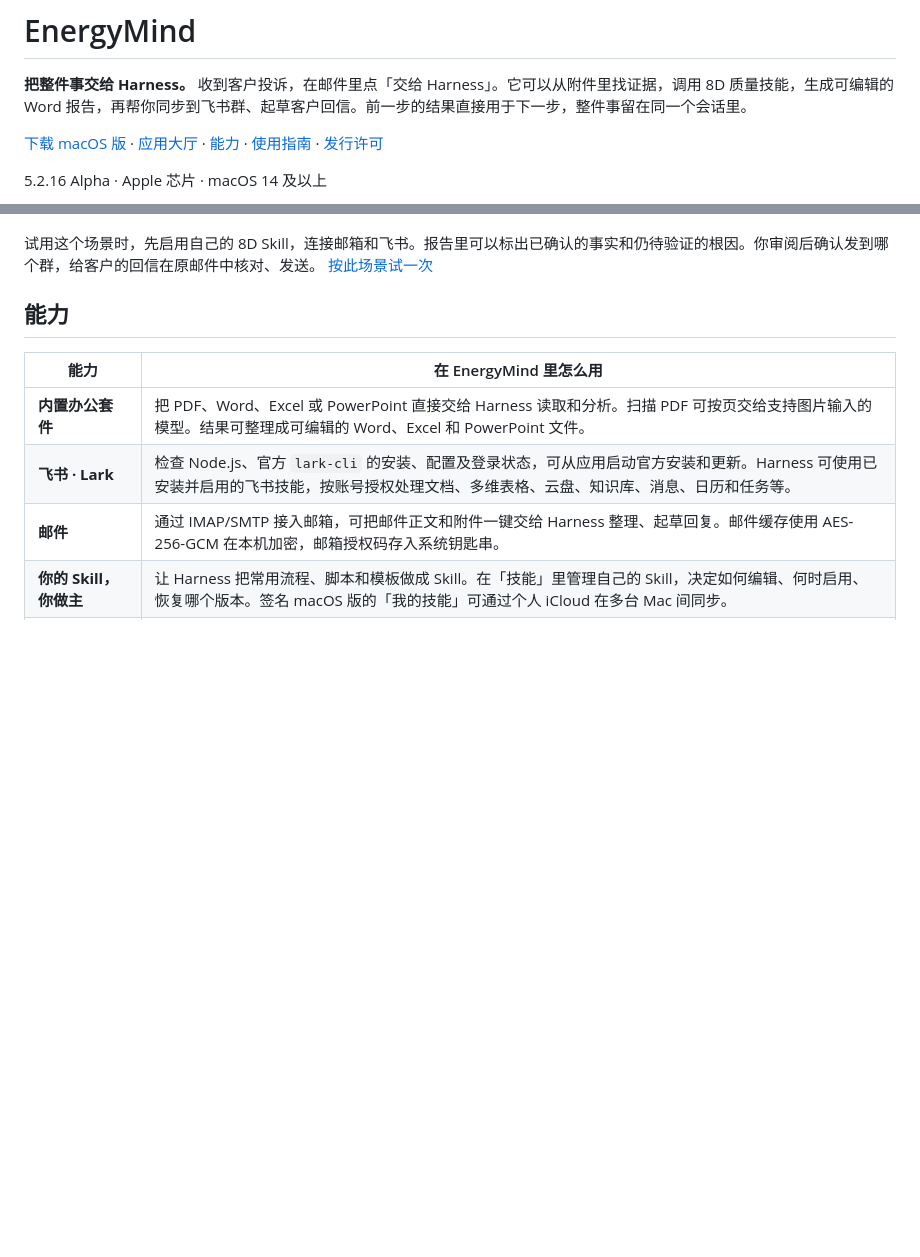
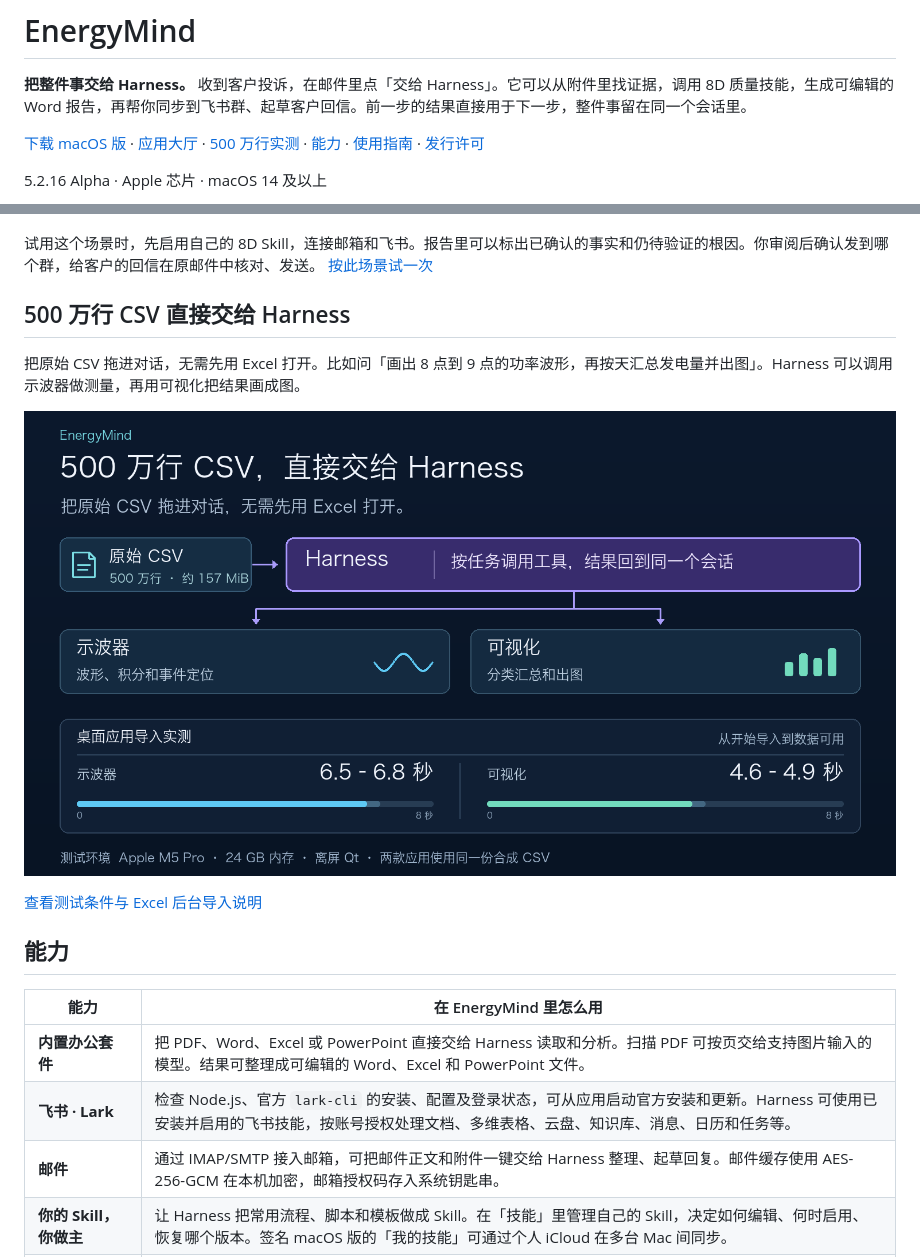
Before and after one commit to EugeneJian/EnergyMind-Releases, a Markdown page: README.md, 2 parts joined by grey strips. GitHub-like rendering; pictures changed too: docs/media/harness-500m-rows.png (added); blank space fills up the shorter version.

Commit message:
用实测图展示 Harness 直接处理 500 万行 CSV

```diff
--- a/README.md
+++ b/README.md
@@ -2,13 +2,21 @@
 
 **把整件事交给 Harness。** 收到客户投诉，在邮件里点「交给 Harness」。它可以从附件里找证据，调用 8D 质量技能，生成可编辑的 Word 报告，再帮你同步到飞书群、起草客户回信。前一步的结果直接用于下一步，整件事留在同一个会话里。
 
-[下载 macOS 版](https://github.com/EugeneJian/EnergyMind-Releases/releases/latest) · [应用大厅](docs/application-hall.md) · [能力](#能力) · [使用指南](docs/user-guide.md) · [发行许可](https://github.com/EugeneJian/EnergyMind-Releases/blob/main/LICENSE)
+[下载 macOS 版](https://github.com/EugeneJian/EnergyMind-Releases/releases/latest) · [应用大厅](docs/application-hall.md) · [500 万行实测](#500-万行-csv-直接交给-harness) · [能力](#能力) · [使用指南](docs/user-guide.md) · [发行许可](https://github.com/EugeneJian/EnergyMind-Releases/blob/main/LICENSE)
 
 5.2.16 Alpha · Apple 芯片 · macOS 14 及以上
 
 ![一封客户投诉交给 Harness，它调度 8D Quality Skill、办公工具、飞书和邮件，生成报告、同步质量群并起草回信](docs/media/harness-8d-workflow.png)
 
 试用这个场景时，先启用自己的 8D Skill，连接邮箱和飞书。报告里可以标出已确认的事实和仍待验证的根因。你审阅后确认发到哪个群，给客户的回信在原邮件中核对、发送。 [按此场景试一次](docs/user-guide.md#从客户投诉到报告和回信)
+
+## 500 万行 CSV 直接交给 Harness
+
+把原始 CSV 拖进对话，无需先用 Excel 打开。比如问「画出 8 点到 9 点的功率波形，再按天汇总发电量并出图」。Harness 可以调用示波器做测量，再用可视化把结果画成图。
+
+![500 万行 CSV 从 Harness 调用示波器和可视化。使用同一份 CSV 的桌面应用导入实测，示波器约 6.5–6.8 秒，可视化约 4.6–4.9 秒。](docs/media/harness-500m-rows.png)
+
+[查看测试条件与 Excel 后台导入说明](docs/user-guide.md#大文件导入与性能)
 
 ## 能力
 
```
